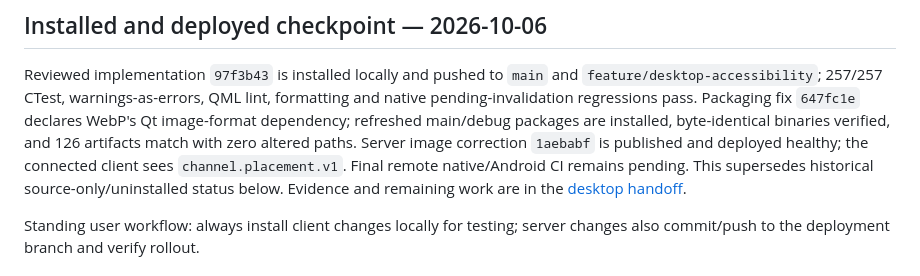
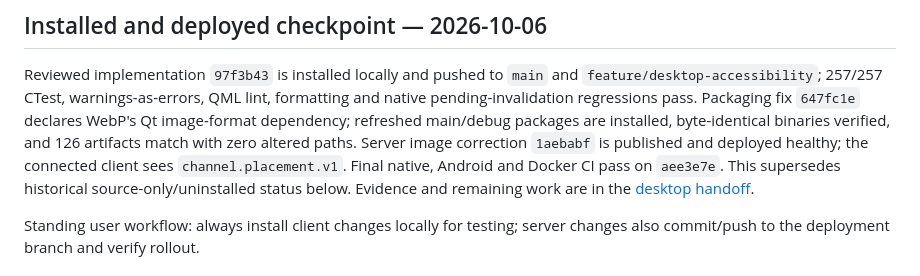
Before and after one commit to Sleepy-Studio/OmaChat, a Markdown page: docs/ui-ux-improvement-plan.md, the part around the change. Rendered like a GitHub page.

```diff
--- a/docs/ui-ux-improvement-plan.md
+++ b/docs/ui-ux-improvement-plan.md
@@ -11,7 +11,7 @@ formatting and native pending-invalidation regressions pass. Packaging fix
 packages are installed, byte-identical binaries verified, and 126 artifacts
 match with zero altered paths. Server image correction `1aebabf` is published
 and deployed healthy; the connected client sees `channel.placement.v1`.
-Final remote native/Android CI remains pending. This supersedes historical
+Final native, Android and Docker CI pass on `aee3e7e`. This supersedes historical
 source-only/uninstalled status below. Evidence and remaining work are in the
 [desktop handoff](desktop-session-handoff.md).
 
```
Also changed, not shown: docs/channel-customization-plan.md (+1 -1 lines), docs/desktop-session-handoff.md (+2 -3 lines).
